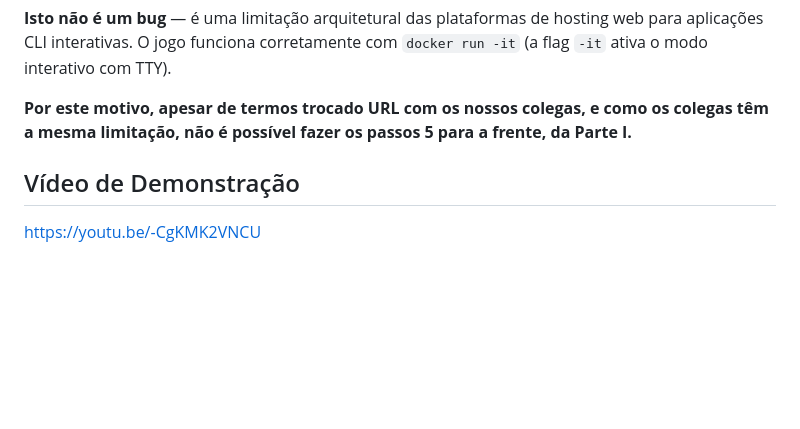
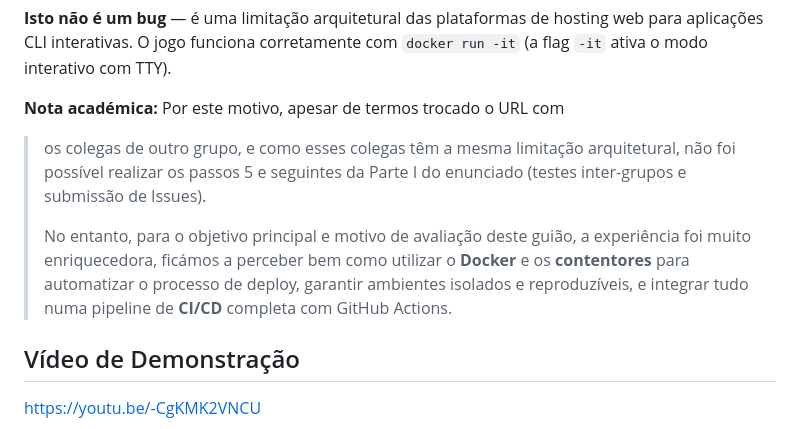
Before and after one commit to IGE-112244/Battleship2, a Markdown page: README.md, the part around the change. Drawn GitHub-style; blank space fills up the shorter version.

Commit message:
Revise README for clarity on project limitations
Updated the README to clarify limitations and learning outcomes regarding Docker and CI/CD.

```diff
--- a/README.md
+++ b/README.md
@@ -34,8 +34,16 @@ de hosting web para aplicações CLI interativas. O jogo funciona
 corretamente com `docker run -it` (a flag `-it` ativa o modo
 interativo com TTY).
 
-**Por este motivo, apesar de termos trocado URL com os nossos colegas, e como os colegas têm a mesma limitação, não é possível fazer os passos 5 para a frente, da Parte I.**
-
+**Nota académica:** Por este motivo, apesar de termos trocado o URL com
+> os colegas de outro grupo, e como esses colegas têm a mesma limitação
+> arquitetural, não foi possível realizar os passos 5 e seguintes da Parte I
+> do enunciado (testes inter-grupos e submissão de Issues).
+>
+> No entanto, para o objetivo principal e motivo de avaliação deste guião,
+> a experiência foi muito enriquecedora, ficámos a perceber bem como utilizar
+> o **Docker** e os **contentores** para automatizar o processo de deploy,
+> garantir ambientes isolados e reproduzíveis, e integrar tudo numa pipeline
+> de **CI/CD** completa com GitHub Actions.
 
 ## Vídeo de Demonstração
 https://youtu.be/-CgKMK2VNCU
```
